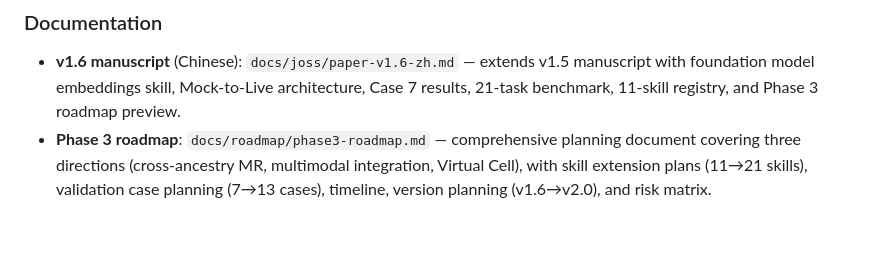
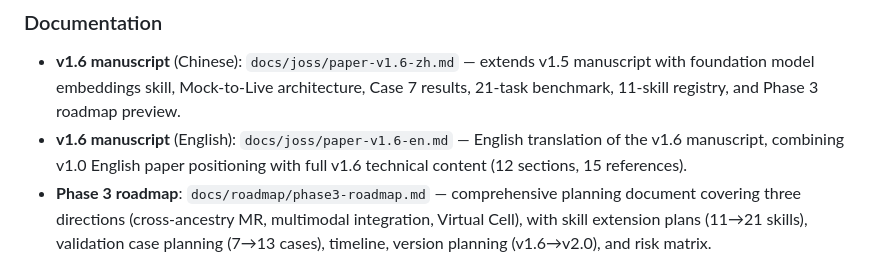
Before and after one commit to Alim430/bioresearch-agent, a Markdown page: RELEASE_NOTES.md, the part around the change. GitHub-like rendering; blank space fills up the shorter version.

Commit message:
docs: English v1.6 manuscript (paper-v1.6-en.md)

```diff
--- a/RELEASE_NOTES.md
+++ b/RELEASE_NOTES.md
@@ -39,6 +39,7 @@ Evidence grade: **B** (mock mode validates pipeline; real model benchmarks requi
 ### Documentation
 
 - **v1.6 manuscript** (Chinese): `docs/joss/paper-v1.6-zh.md` — extends v1.5 manuscript with foundation model embeddings skill, Mock-to-Live architecture, Case 7 results, 21-task benchmark, 11-skill registry, and Phase 3 roadmap preview.
+- **v1.6 manuscript** (English): `docs/joss/paper-v1.6-en.md` — English translation of the v1.6 manuscript, combining v1.0 English paper positioning with full v1.6 technical content (12 sections, 15 references).
 - **Phase 3 roadmap**: `docs/roadmap/phase3-roadmap.md` — comprehensive planning document covering three directions (cross-ancestry MR, multimodal integration, Virtual Cell), with skill extension plans (11→21 skills), validation case planning (7→13 cases), timeline, version planning (v1.6→v2.0), and risk matrix.
 
 ### Roadmap update
```
Also changed, not shown: docs/joss/paper-v1.6-en.md (added, +225 -0 lines).
